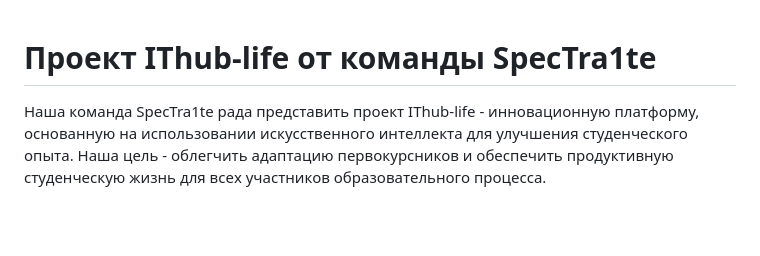
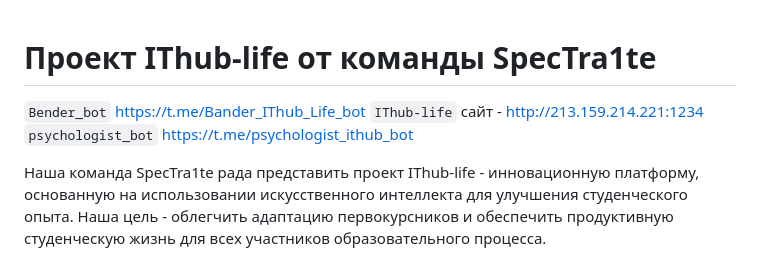
Before and after one commit to NAKAZUKA/IT_hub_life, a Markdown page: README.md, the part around the change. Rendered like a GitHub page; blank space fills up the shorter version.

```diff
--- a/README.md
+++ b/README.md
@@ -1,4 +1,8 @@
 # Проект IThub-life от команды SpecTra1te
+
+`Bender_bot` https://t.me/Bander_IThub_Life_bot
+`IThub-life` сайт - http://213.159.214.221:1234
+`psychologist_bot` https://t.me/psychologist_ithub_bot
 
 Наша команда SpecTra1te рада представить проект IThub-life - инновационную платформу, основанную на использовании искусственного интеллекта для улучшения студенческого опыта. Наша цель - облегчить адаптацию первокурсников и обеспечить продуктивную студенческую жизнь для всех участников образовательного процесса.
 
```
